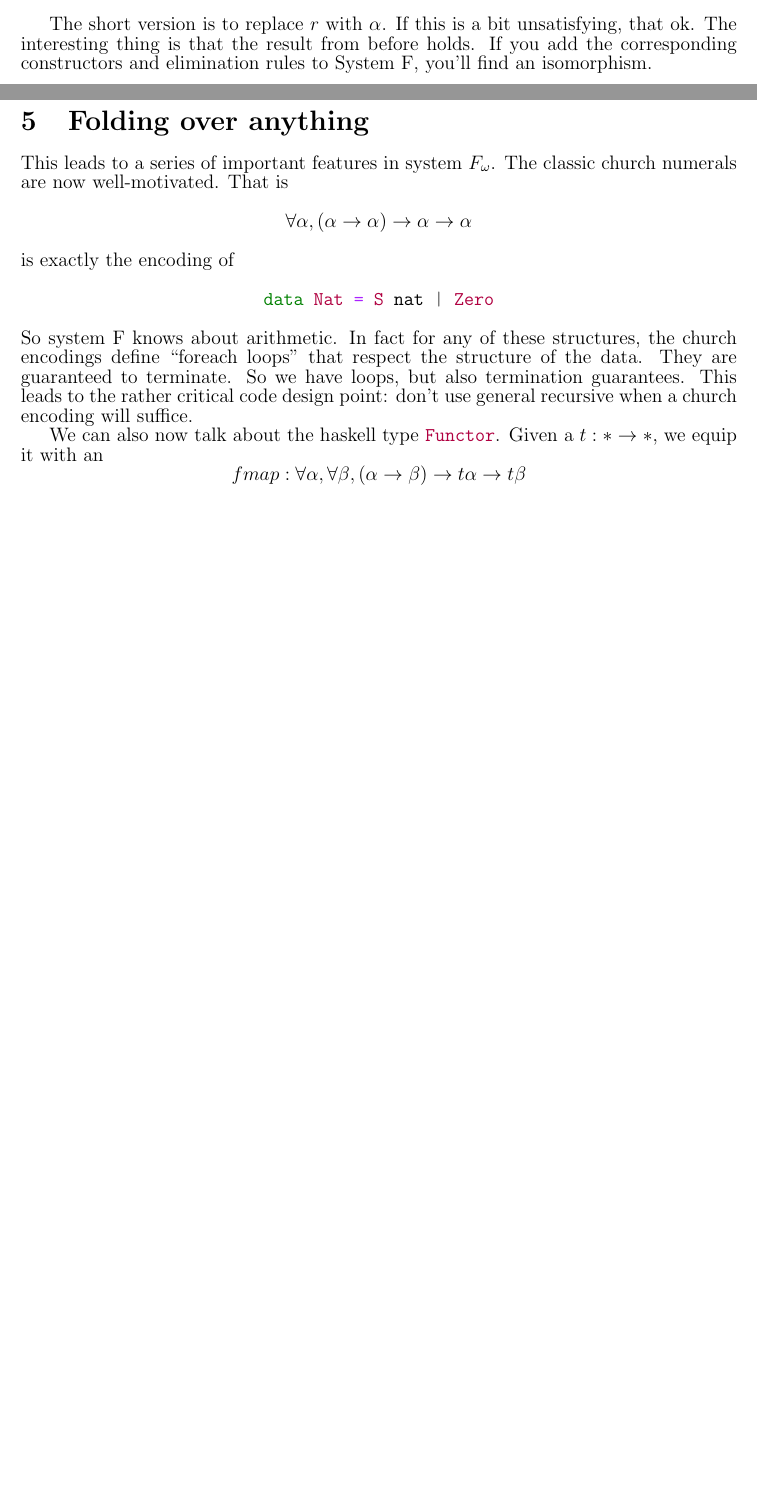
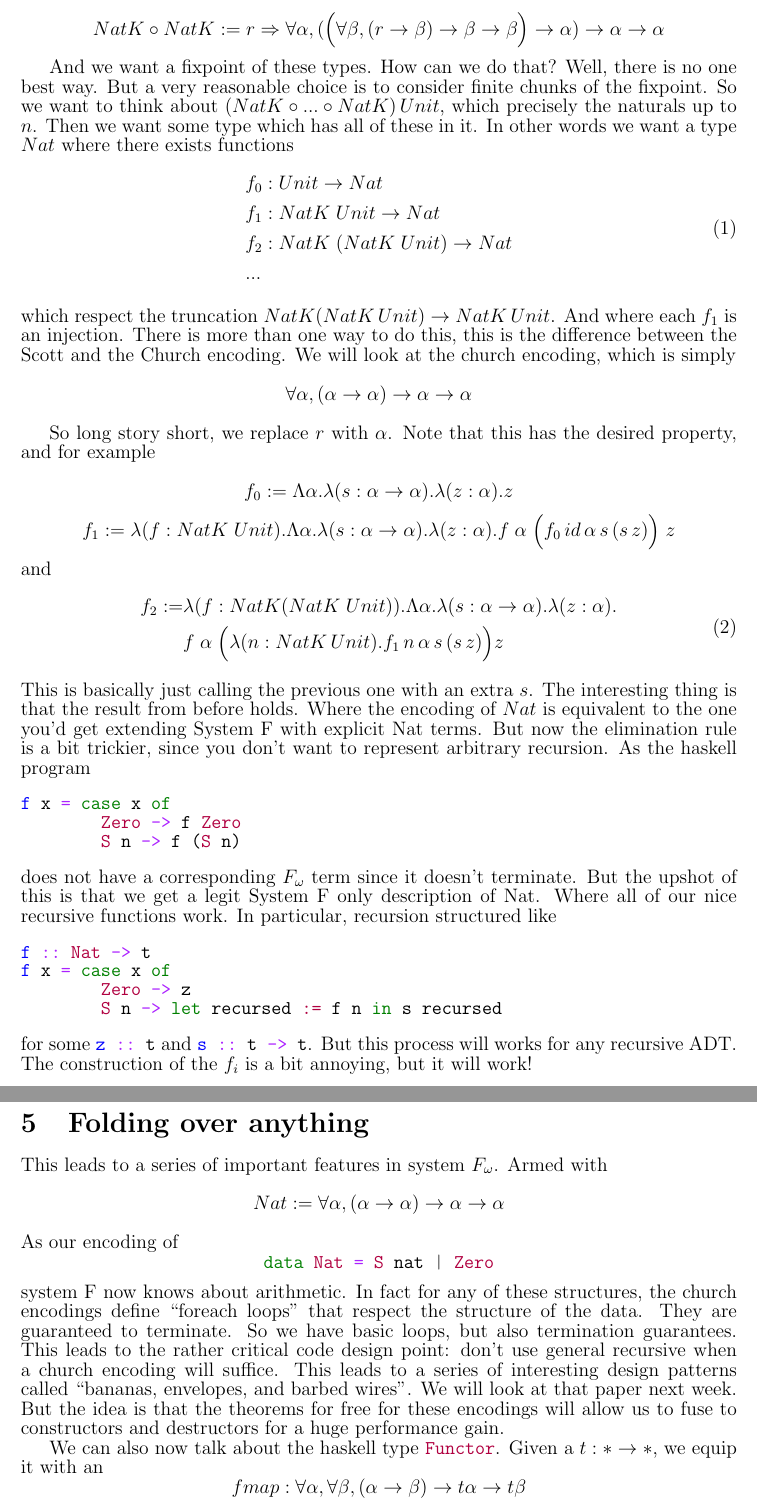
Before and after one commit to zstone1/TypeSeries, a LaTeX document (type10_fomega.tex): two parts of pages 2 and 3 of 3 before the commit and two parts of pages 3 and 4 of 4 after it, joined at a grey line, cut at the place of the change, the shorter picture padded with empty space. Compiled offline with pdfLaTeX.

Commit message:
Updates from Overleaf

```diff
--- a/type10_fomega.tex
+++ b/type10_fomega.tex
@@ -163,2 +163 @@ Now we can encode \hask{ListK} the standard way
 \[
-  ListK := t \Rightarrow r \Rightarrow \forall \alpha, \alpha \rightarrow (t \rightarrow r \rightarrow \alpha) \rightarrow \alpha
@@ -165,26 +170,86 @@ Now we can encode \hask{ListK} the standard way
+  NatK \circ NatK := r \Rightarrow \forall \alpha, (\Big( \forall \beta, (r \rightarrow \beta)  \rightarrow \beta \rightarrow  \beta\Big) \rightarrow \alpha)  \rightarrow \alpha \rightarrow  \alpha
 \]
 
-The short version is to replace $r$ with $\alpha$.
-If this is a bit unsatisfying, that ok.
+And we want a fixpoint of these types.
+How can we do that?
+Well, there is no one best way.
+But a very reasonable choice is to consider finite chunks of the fixpoint.
+So we want to think about $(NatK \circ ... \circ NatK)\, Unit$, which precisely the naturals up to $n$.
+Then we want some type which has all of these in it.
+In other words we want a type $Nat$ where there exists functions
+\begin{equation}
+\begin{split}
+ &f_0 : Unit \rightarrow Nat\\
+ &f_1 : NatK\; Unit \rightarrow Nat\\
+ &f_2 : NatK\; (NatK\; Unit) \rightarrow Nat \\
+ & ...
+\end{split}
+\end{equation}
+which respect the truncation $NatK (NatK\, Unit) \rightarrow NatK\, Unit$.
+And where each $f_1$ is an injection.
+There is more than one way to do this, this is the difference between the Scott and the Church encoding.
+We will look at the church encoding, which is simply
+\[
+\forall \alpha, (\alpha \rightarrow \alpha) \rightarrow \alpha \rightarrow \alpha
+\]
+
+So long story short, we replace $r$ with $\alpha$.
+Note that this has the desired property, and for example
+
+\[
+  f_0 := \Lambda \alpha. \lambda (s : \alpha \rightarrow \alpha). \lambda (z: \alpha). z
+\]
+\[
+  f_1 := \lambda (f : NatK\; Unit). \Lambda \alpha. \lambda (s : \alpha \rightarrow \alpha). \lambda (z: \alpha). f \;\alpha\; \Big(f_0\,  id\,\alpha\, s\, (s\, z) \Big)\; z
+\]
+and
+\begin{equation}
+\begin{split}
+f_2 := &\lambda (f : NatK(NatK\; Unit)). \Lambda \alpha. \lambda (s : \alpha \rightarrow \alpha). \lambda (z: \alpha). \\
+ & f \;\alpha\; \Big(\lambda (n : NatK\, Unit). f_1\, n\, \alpha\, s\, (s\, z)\Big) z
+\end{split}
+\end{equation}
+This is basically just calling the previous one with an extra $s$.
 The interesting thing is that the result from before holds.
-If you add the corresponding constructors and elimination rules to System F, you'll find an isomorphism.
+Where the encoding of $Nat$ is equivalent to the one you'd get extending System F with explicit Nat terms.
+But now the elimination rule is a bit trickier, since you don't want to represent arbitrary recursion.
+As the haskell program
+\begin{minted}{haskell}
+f x = case x of
+        Zero -> f Zero
+        S n -> f (S n)
+\end{minted}
+does not have a corresponding $F_\omega$ term since it doesn't terminate.
+But the upshot of this is that we get a legit System F only description of Nat.
+Where all of our nice recursive functions work.
+In particular, recursion structured like
+\begin{minted}{haskell}
+f :: Nat -> t
+f x = case x of
+        Zero -> z
+        S n -> let recursed := f n in s recursed
+\end{minted}
+for some \hask{z :: t} and \hask{s :: t -> t}.
+But this process will works for any recursive ADT.
+The construction of the $f_i$ is a bit annoying, but it will work!
 
 \section{Folding over anything}
 This leads to a series of important features in system $F_\omega$.
-The classic church numerals are now well-motivated.
-That is
+Armed with
 \[
-  \forall \alpha, (\alpha \rightarrow \alpha) \rightarrow \alpha \rightarrow \alpha
+  Nat := \forall \alpha, (\alpha \rightarrow \alpha) \rightarrow \alpha \rightarrow \alpha
 \]
-is exactly the encoding of
+As our encoding of
 \[
 \hask{data Nat = S nat | Zero}
 \]
-So system F knows about arithmetic.
+system F now knows about arithmetic.
 In fact for any of these structures, the church encodings define ``foreach loops" that respect the structure of the data.
 They are guaranteed to terminate.
-So we have loops, but also termination guarantees.
-This leads to the rather critical code design point: don't use general recursive when a church encoding will suffice.
+So we have basic loops, but also termination guarantees.
+This leads to the rather critical code design point: don't use general recursive when a church encoding will suffice.  This leads to a series of interesting design patterns called ``bananas, envelopes, and barbed wires".
+We will look at that paper next week.
+But the idea is that the theorems for free for these encodings will allow us to fuse to constructors and destructors for a huge performance gain.
 
 We can also now talk about the haskell type \hask{Functor}.
 Given a $t : * \rightarrow *$, we equip it with an
```
Also changed, not shown: type10_fomega.tex (13 more changed lines).
